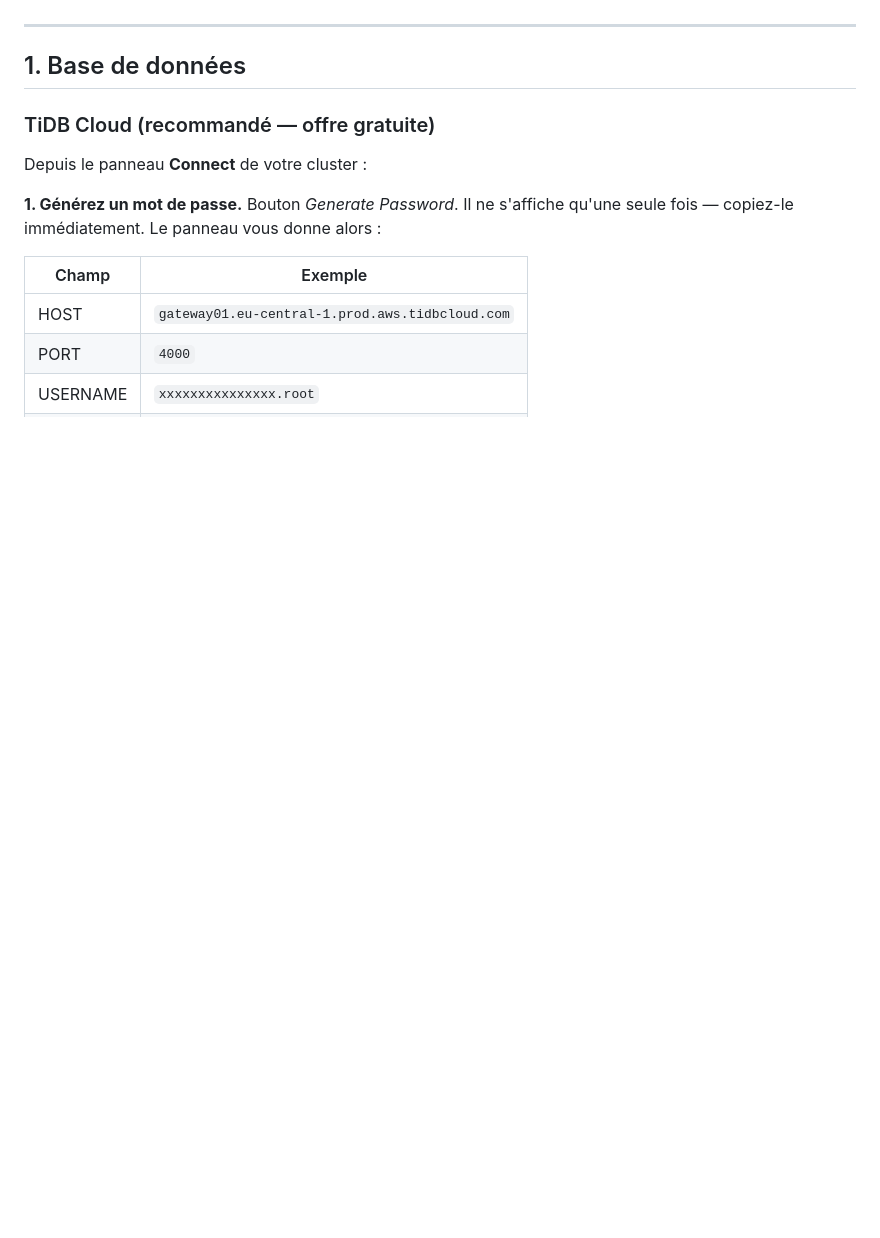
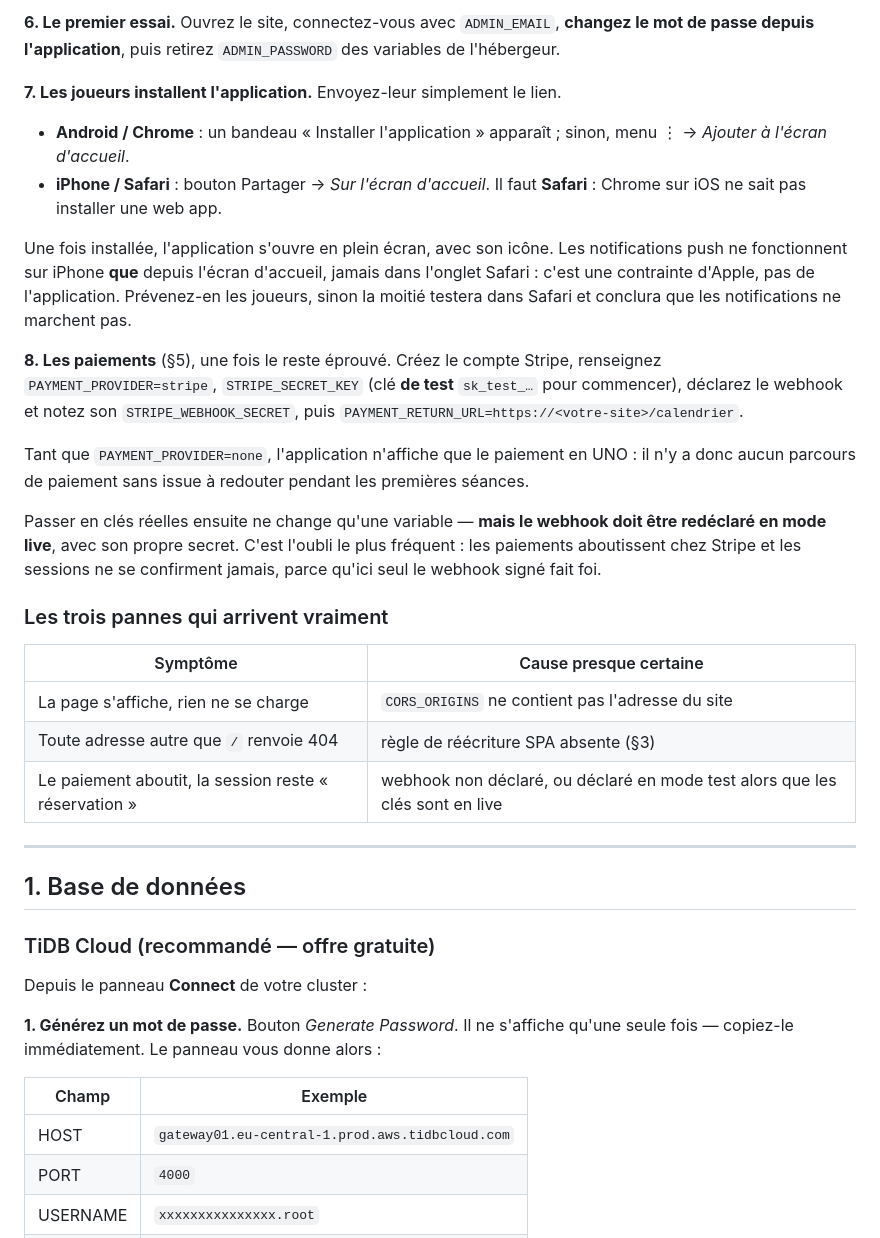
Before and after one commit to Arab-Ninja/uno-league-app, a Markdown page: docs/DEPLOIEMENT.md, the part around one of its changes. Drawn GitHub-style; blank space fills up the shorter version.

```diff
--- a/docs/DEPLOIEMENT.md
+++ b/docs/DEPLOIEMENT.md
@@ -12,3 +106,41 @@ externe obligatoire.
+**6. Le premier essai.** Ouvrez le site, connectez-vous avec `ADMIN_EMAIL`,
+**changez le mot de passe depuis l'application**, puis retirez `ADMIN_PASSWORD`
+des variables de l'hébergeur.
+
+**7. Les joueurs installent l'application.** Envoyez-leur simplement le lien.
+
+- **Android / Chrome** : un bandeau « Installer l'application » apparaît ;
+  sinon, menu ⋮ → *Ajouter à l'écran d'accueil*.
+- **iPhone / Safari** : bouton Partager → *Sur l'écran d'accueil*. Il faut
+  **Safari** : Chrome sur iOS ne sait pas installer une web app.
+
+Une fois installée, l'application s'ouvre en plein écran, avec son icône. Les
+notifications push ne fonctionnent sur iPhone **que** depuis l'écran d'accueil,
+jamais dans l'onglet Safari : c'est une contrainte d'Apple, pas de
+l'application. Prévenez-en les joueurs, sinon la moitié testera dans Safari et
+conclura que les notifications ne marchent pas.
+
+**8. Les paiements** (§5), une fois le reste éprouvé. Créez le compte Stripe,
+renseignez `PAYMENT_PROVIDER=stripe`, `STRIPE_SECRET_KEY` (clé **de test**
+`sk_test_…` pour commencer), déclarez le webhook et notez son
+`STRIPE_WEBHOOK_SECRET`, puis `PAYMENT_RETURN_URL=https://<votre-site>/calendrier`.
+
+Tant que `PAYMENT_PROVIDER=none`, l'application n'affiche que le paiement en
+UNO : il n'y a donc aucun parcours de paiement sans issue à redouter pendant
+les premières séances.
+
+Passer en clés réelles ensuite ne change qu'une variable — **mais le webhook
+doit être redéclaré en mode live**, avec son propre secret. C'est l'oubli le
+plus fréquent : les paiements aboutissent chez Stripe et les sessions ne se
+confirment jamais, parce qu'ici seul le webhook signé fait foi.
+
+### Les trois pannes qui arrivent vraiment
+
+| Symptôme | Cause presque certaine |
+|---|---|
+| La page s'affiche, rien ne se charge | `CORS_ORIGINS` ne contient pas l'adresse du site |
+| Toute adresse autre que `/` renvoie 404 | règle de réécriture SPA absente (§3) |
+| Le paiement aboutit, la session reste « réservation » | webhook non déclaré, ou déclaré en mode test alors que les clés sont en live |
 
 ---
 
```
Also changed, not shown: other parts of docs/DEPLOIEMENT.md (+94 -0 lines).
